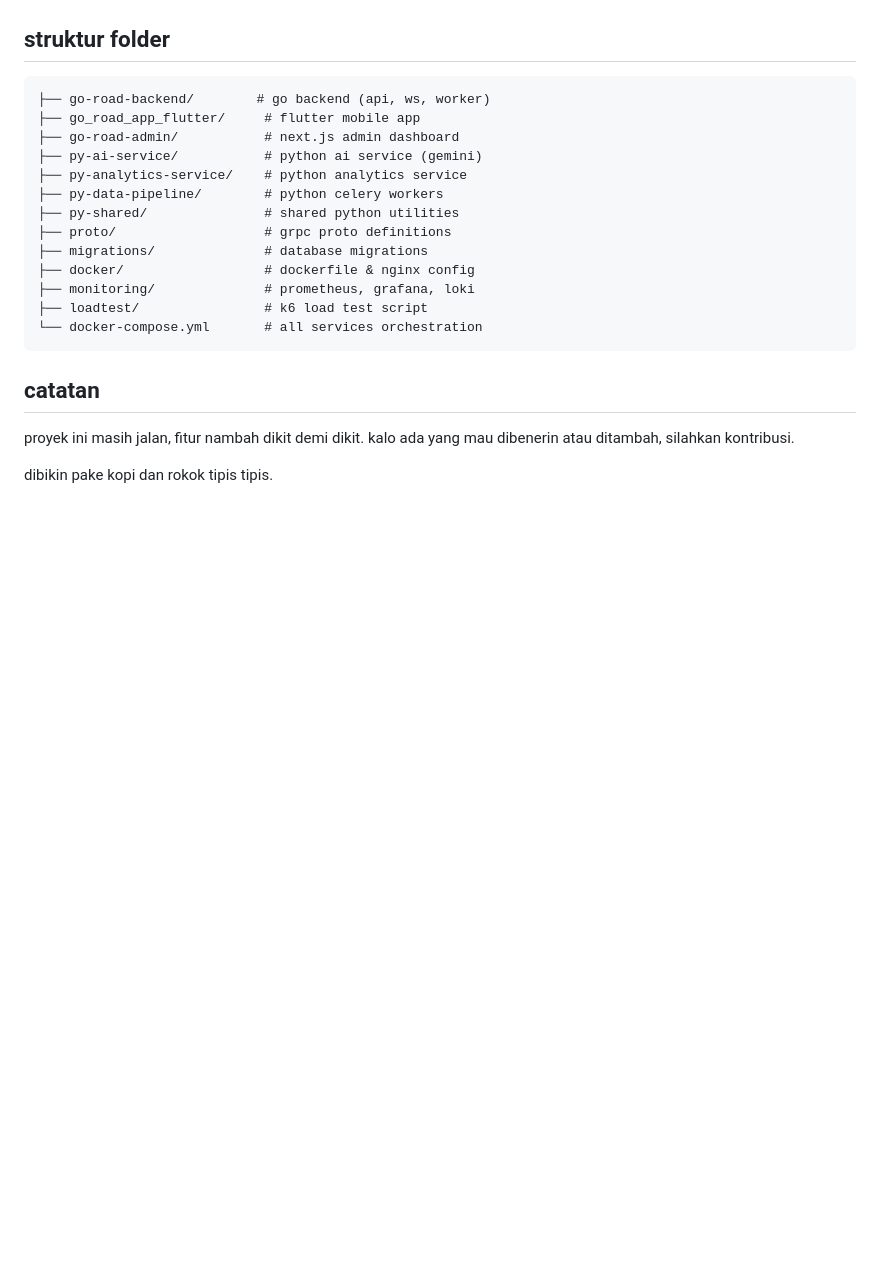
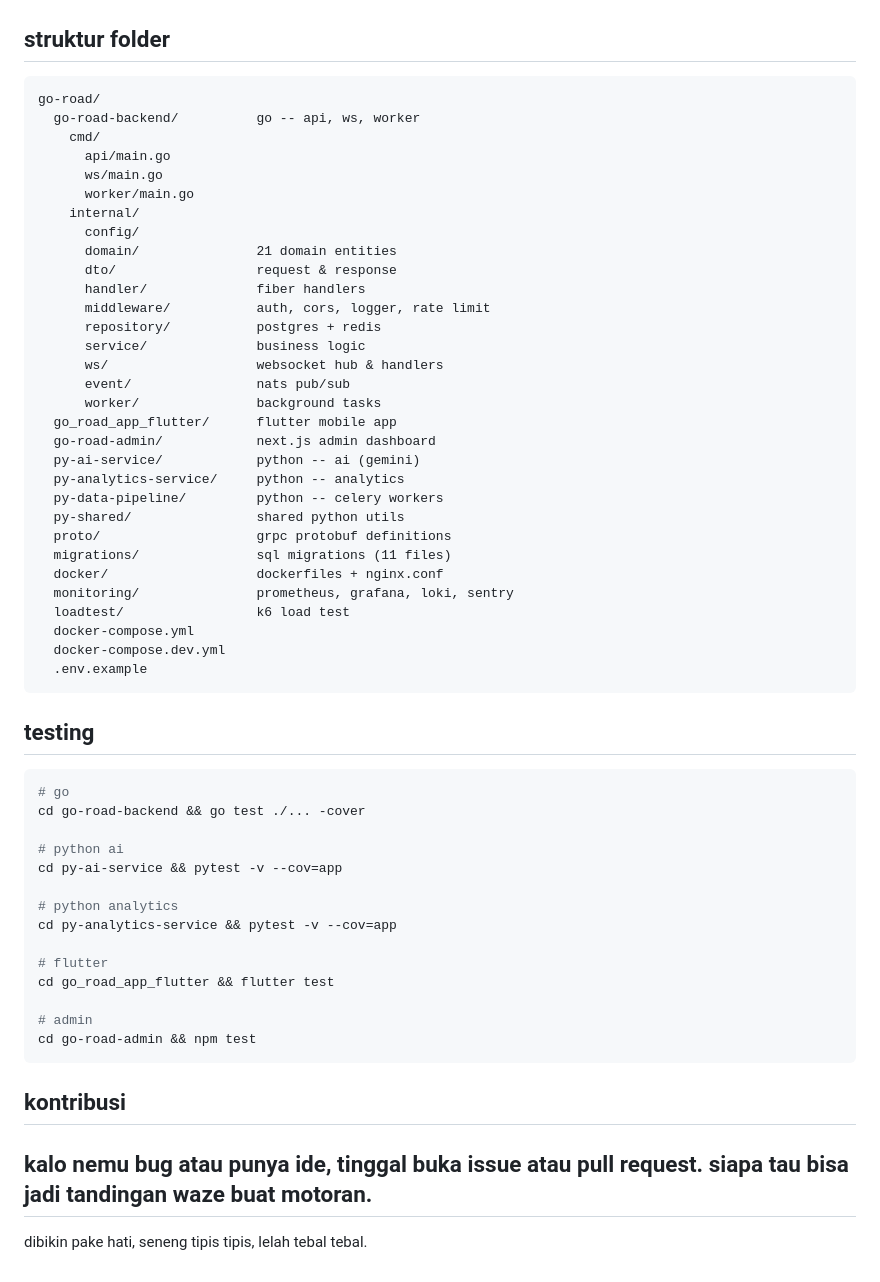
Before and after one commit to Asulll-edan/GoRoad-v0.1, a Markdown page: README.md, the part around one of its changes. GitHub-like rendering; blank space fills up the shorter version.

````diff
--- a/README.md
+++ b/README.md
@@ -120,23 +179,61 @@ copy `.env.example` ke `.env` terus isi api key yang diperlukan:
 ## struktur folder
 
 ```
-├── go-road-backend/        # go backend (api, ws, worker)
-├── go_road_app_flutter/     # flutter mobile app
-├── go-road-admin/           # next.js admin dashboard
-├── py-ai-service/           # python ai service (gemini)
-├── py-analytics-service/    # python analytics service
-├── py-data-pipeline/        # python celery workers
-├── py-shared/               # shared python utilities
-├── proto/                   # grpc proto definitions
-├── migrations/              # database migrations
-├── docker/                  # dockerfile & nginx config
-├── monitoring/              # prometheus, grafana, loki
-├── loadtest/                # k6 load test script
-└── docker-compose.yml       # all services orchestration
+go-road/
+  go-road-backend/          go -- api, ws, worker
+    cmd/
+      api/main.go
+      ws/main.go
+      worker/main.go
+    internal/
+      config/
+      domain/               21 domain entities
+      dto/                  request & response
+      handler/              fiber handlers
+      middleware/           auth, cors, logger, rate limit
+      repository/           postgres + redis
+      service/              business logic
+      ws/                   websocket hub & handlers
+      event/                nats pub/sub
+      worker/               background tasks
+  go_road_app_flutter/      flutter mobile app
+  go-road-admin/            next.js admin dashboard
+  py-ai-service/            python -- ai (gemini)
+  py-analytics-service/     python -- analytics
+  py-data-pipeline/         python -- celery workers
+  py-shared/                shared python utils
+  proto/                    grpc protobuf definitions
+  migrations/               sql migrations (11 files)
+  docker/                   dockerfiles + nginx.conf
+  monitoring/               prometheus, grafana, loki, sentry
+  loadtest/                 k6 load test
+  docker-compose.yml
+  docker-compose.dev.yml
+  .env.example
 ```
 
-## catatan
+## testing
 
-proyek ini masih jalan, fitur nambah dikit demi dikit. kalo ada yang mau dibenerin atau ditambah, silahkan kontribusi.
+```bash
+# go
+cd go-road-backend && go test ./... -cover
 
-dibikin pake kopi dan rokok tipis tipis.
+# python ai
+cd py-ai-service && pytest -v --cov=app
+
+# python analytics
+cd py-analytics-service && pytest -v --cov=app
+
+# flutter
+cd go_road_app_flutter && flutter test
+
+# admin
+cd go-road-admin && npm test
+```
+
+## kontribusi
+
+kalo nemu bug atau punya ide, tinggal buka issue atau pull request. siapa tau bisa jadi tandingan waze buat motoran.
+---
+
+dibikin pake hati, seneng tipis tipis, lelah tebal tebal.
````
Also changed, not shown: other parts of README.md (+120 -61 lines).
